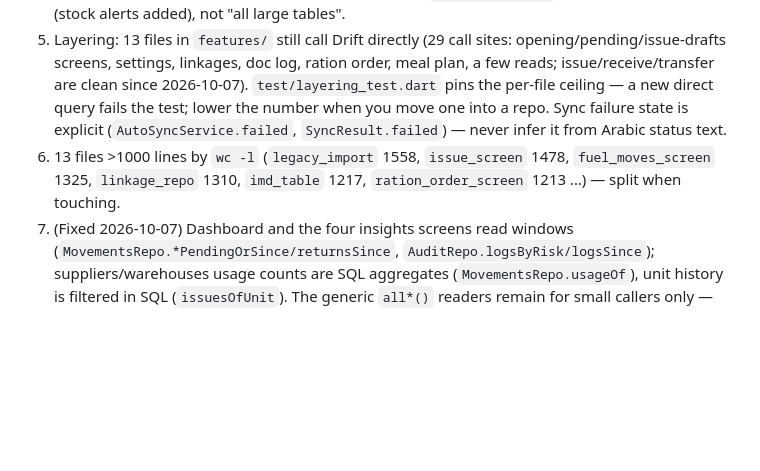
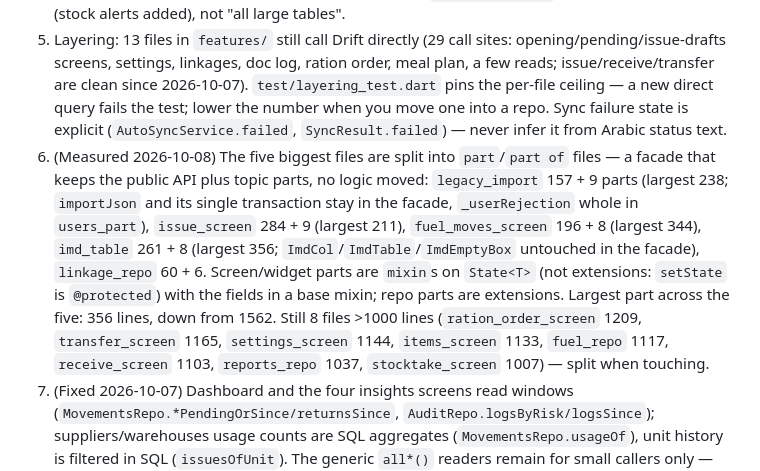
Before and after one commit to montheralhashmei2000-lang/emdad_system_com, a Markdown page: M_com/imdad_flutter/CLAUDE.md, the part around the change. Rendered like a GitHub page; blank space fills up the shorter version.

Commit message:
docs(claude): refresh §8 item 8 with the measured post-split file sizes
The five biggest files are now facades plus topic parts; the largest part is
356 lines (was 1562). Eight files are still over 1000 lines, re-measured.

Co-Authored-By: Claude Opus 5 <noreply@anthropic.com>

```diff
--- a/M_com/imdad_flutter/CLAUDE.md
+++ b/M_com/imdad_flutter/CLAUDE.md
@@ -86,7 +86,7 @@ Layers (dependency flows downward only): `core/` (security, theme, UI kit, print
 5. (Fixed 2026-10-07) LAN sync: nonce cache is time-pruned (`NonceCache`, 11 min, 100k cap); `POST /import` requires the signed body digest header (`x-imdad-body`) and is verified BEFORE the body is read; other paths cap bodies at 1 MB (`LanSync.maxSmallBodyBytes`); 500 replies no longer echo `$e`. Devices on an older build cannot push to this one until updated (they get a clear 401 message). Pulls from older devices still work.
 6. (Fixed 2026-10-07) `ImdSizes` padding comments and `ROADMAP.md` totals corrected. `ROADMAP.md` per-folder file tables still list only the original 87 files. `ImdTable.values` coverage is 9 screens (stock alerts added), not "all large tables".
 7. Layering: 13 files in `features/` still call Drift directly (29 call sites: opening/pending/issue-drafts screens, settings, linkages, doc log, ration order, meal plan, a few reads; issue/receive/transfer are clean since 2026-10-07). `test/layering_test.dart` pins the per-file ceiling — a new direct query fails the test; lower the number when you move one into a repo. Sync failure state is explicit (`AutoSyncService.failed`, `SyncResult.failed`) — never infer it from Arabic status text.
-8. 13 files >1000 lines by `wc -l` (`legacy_import` 1558, `issue_screen` 1478, `fuel_moves_screen` 1325, `linkage_repo` 1310, `imd_table` 1217, `ration_order_screen` 1213 …) — split when touching.
+8. (Measured 2026-10-08) The five biggest files are split into `part`/`part of` files — a facade that keeps the public API plus topic parts, no logic moved: `legacy_import` 157 + 9 parts (largest 238; `importJson` and its single transaction stay in the facade, `_userRejection` whole in `users_part`), `issue_screen` 284 + 9 (largest 211), `fuel_moves_screen` 196 + 8 (largest 344), `imd_table` 261 + 8 (largest 356; `ImdCol`/`ImdTable`/`ImdEmptyBox` untouched in the facade), `linkage_repo` 60 + 6. Screen/widget parts are `mixin`s on `State<T>` (not extensions: `setState` is `@protected`) with the fields in a base mixin; repo parts are extensions. Largest part across the five: 356 lines, down from 1562. Still 8 files >1000 lines (`ration_order_screen` 1209, `transfer_screen` 1165, `settings_screen` 1144, `items_screen` 1133, `fuel_repo` 1117, `receive_screen` 1103, `reports_repo` 1037, `stocktake_screen` 1007) — split when touching.
 11. (Fixed 2026-10-07) Dashboard and the four insights screens read windows (`MovementsRepo.*PendingOrSince/returnsSince`, `AuditRepo.logsByRisk/logsSince`); suppliers/warehouses usage counts are SQL aggregates (`MovementsRepo.usageOf`), unit history is filtered in SQL (`issuesOfUnit`). The generic `all*()` readers remain for small callers only — don't add new ones in screens.
 12. (Fixed 2026-10-07) Synced `iterations` is clamped to [45,000, 310,000] on import (`legacy_import.dart:1065`) and `PasswordHash.verify` rejects counts above the current standard (`password_hash.dart:26`); test `audit_followup_test`.
 13. LAN sync is plain HTTP on `0.0.0.0` (`lan_sync.dart:111`); confidentiality/integrity come from the app-level ECDH + HMAC + AES-GCM layer only. Hash-upgrade failure is now logged (`auth.hashUpgrade`); the remaining `catch (_)` in security code are token-parse failures that deliberately fail closed (`section_block.dart` is in `domain/`, which stays free of logging).
```
